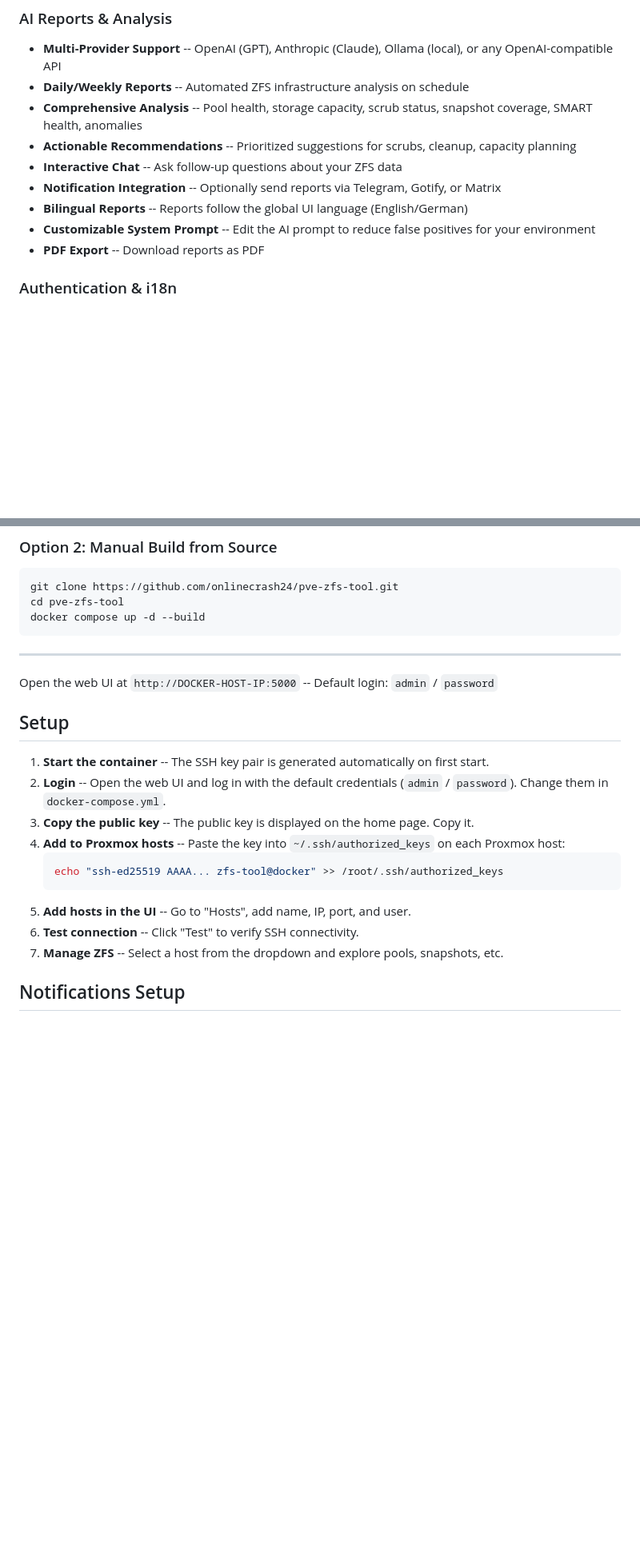
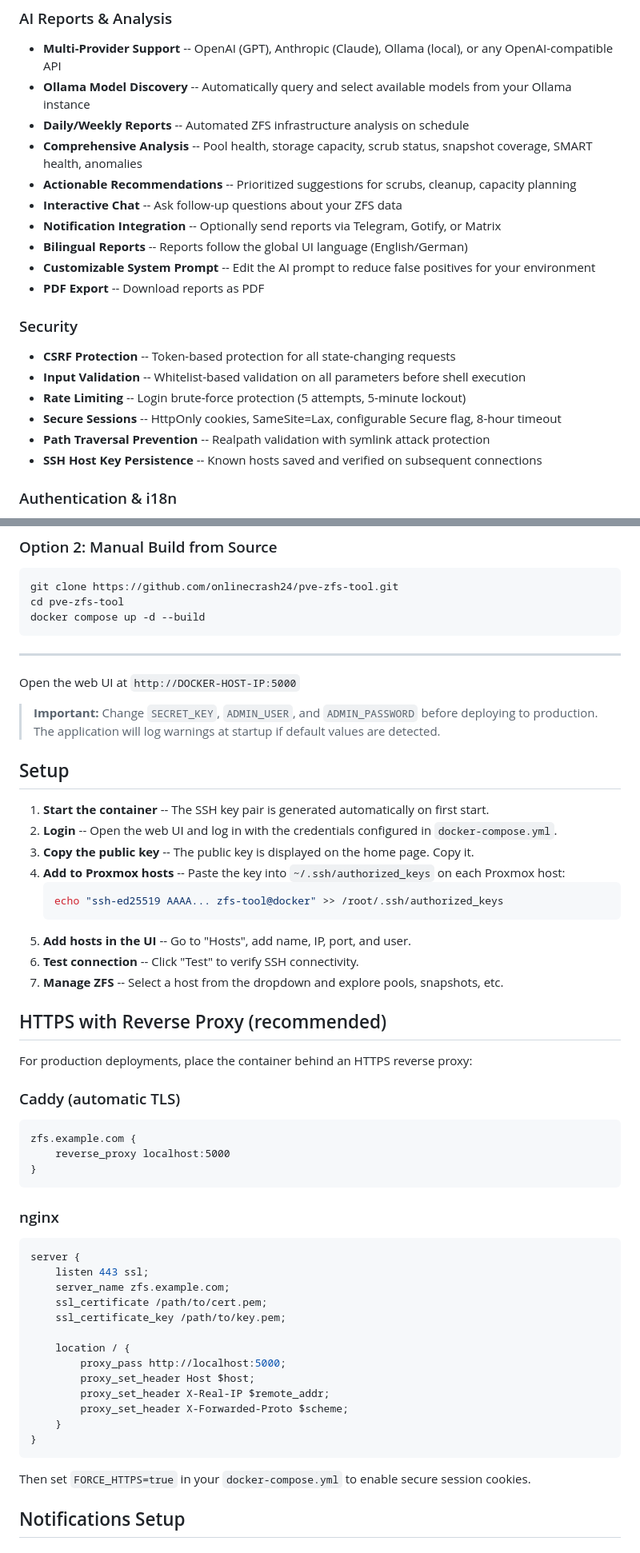
Before and after one commit to onlinecrash24/pve-zfs-tool, a Markdown page: README.md, 2 parts joined by grey strips. Shown at 80% size. Drawn GitHub-style; blank space fills up the shorter version.

Commit message:
docs: update README with security features, HTTPS proxy setup, updated config table

````diff
--- a/README.md
+++ b/README.md
@@ -62,6 +62,7 @@
 
 ### AI Reports & Analysis
 - **Multi-Provider Support** -- OpenAI (GPT), Anthropic (Claude), Ollama (local), or any OpenAI-compatible API
+- **Ollama Model Discovery** -- Automatically query and select available models from your Ollama instance
 - **Daily/Weekly Reports** -- Automated ZFS infrastructure analysis on schedule
 - **Comprehensive Analysis** -- Pool health, storage capacity, scrub status, snapshot coverage, SMART health, anomalies
 - **Actionable Recommendations** -- Prioritized suggestions for scrubs, cleanup, capacity planning
@@ -70,6 +71,14 @@
 - **Bilingual Reports** -- Reports follow the global UI language (English/German)
 - **Customizable System Prompt** -- Edit the AI prompt to reduce false positives for your environment
 - **PDF Export** -- Download reports as PDF
+
+### Security
+- **CSRF Protection** -- Token-based protection for all state-changing requests
+- **Input Validation** -- Whitelist-based validation on all parameters before shell execution
+- **Rate Limiting** -- Login brute-force protection (5 attempts, 5-minute lockout)
+- **Secure Sessions** -- HttpOnly cookies, SameSite=Lax, configurable Secure flag, 8-hour timeout
+- **Path Traversal Prevention** -- Realpath validation with symlink attack protection
+- **SSH Host Key Persistence** -- Known hosts saved and verified on subsequent connections
 
 ### Authentication & i18n
 - **Login** -- Session-based authentication, credentials configurable via environment variables
@@ -123,12 +133,14 @@ docker compose up -d --build
 
 ---
 
-Open the web UI at `http://DOCKER-HOST-IP:5000` -- Default login: `admin` / `password`
+Open the web UI at `http://DOCKER-HOST-IP:5000`
+
+> **Important:** Change `SECRET_KEY`, `ADMIN_USER`, and `ADMIN_PASSWORD` before deploying to production. The application will log warnings at startup if default values are detected.
 
 ## Setup
 
 1. **Start the container** -- The SSH key pair is generated automatically on first start.
-2. **Login** -- Open the web UI and log in with the default credentials (`admin` / `password`). Change them in `docker-compose.yml`.
+2. **Login** -- Open the web UI and log in with the credentials configured in `docker-compose.yml`.
 3. **Copy the public key** -- The public key is displayed on the home page. Copy it.
 4. **Add to Proxmox hosts** -- Paste the key into `~/.ssh/authorized_keys` on each Proxmox host:
    ```bash
@@ -137,6 +149,38 @@ Open the web UI at `http://DOCKER-HOST-IP:5000` -- Default login: `admin` / `pas
 5. **Add hosts in the UI** -- Go to "Hosts", add name, IP, port, and user.
 6. **Test connection** -- Click "Test" to verify SSH connectivity.
 7. **Manage ZFS** -- Select a host from the dropdown and explore pools, snapshots, etc.
+
+## HTTPS with Reverse Proxy (recommended)
+
+For production deployments, place the container behind an HTTPS reverse proxy:
+
+### Caddy (automatic TLS)
+
+```
+zfs.example.com {
+    reverse_proxy localhost:5000
+}
+```
+
+### nginx
+
+```nginx
+server {
+    listen 443 ssl;
+    server_name zfs.example.com;
+    ssl_certificate /path/to/cert.pem;
+    ssl_certificate_key /path/to/key.pem;
+
+    location / {
+        proxy_pass http://localhost:5000;
+        proxy_set_header Host $host;
+        proxy_set_header X-Real-IP $remote_addr;
+        proxy_set_header X-Forwarded-Proto $scheme;
+    }
+}
+```
+
+Then set `FORCE_HTTPS=true` in your `docker-compose.yml` to enable secure session cookies.
 
 ## Notifications Setup
 
````
Also changed, not shown: other parts of README.md (+17 -13 lines).
